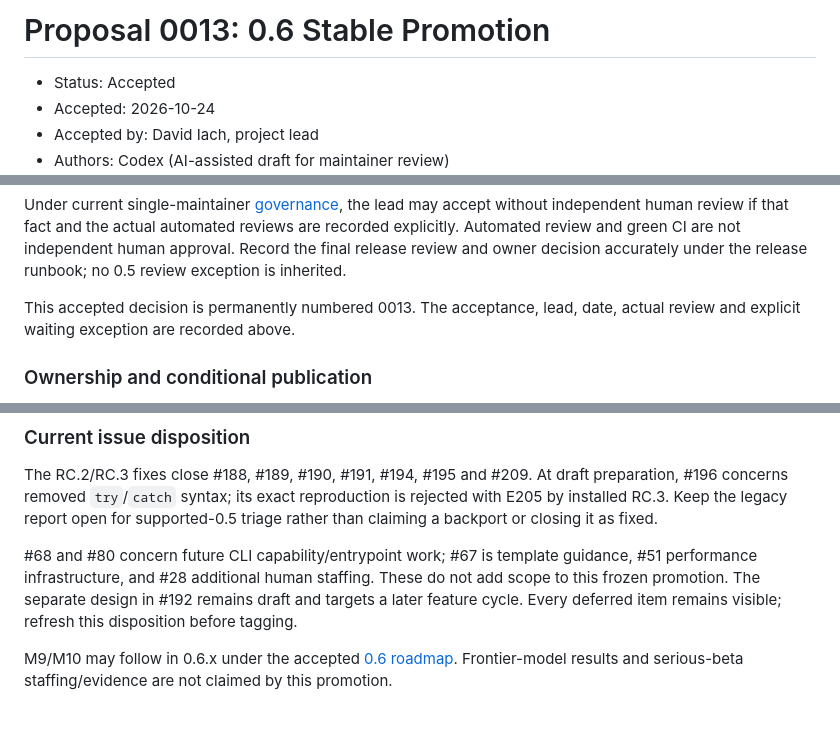
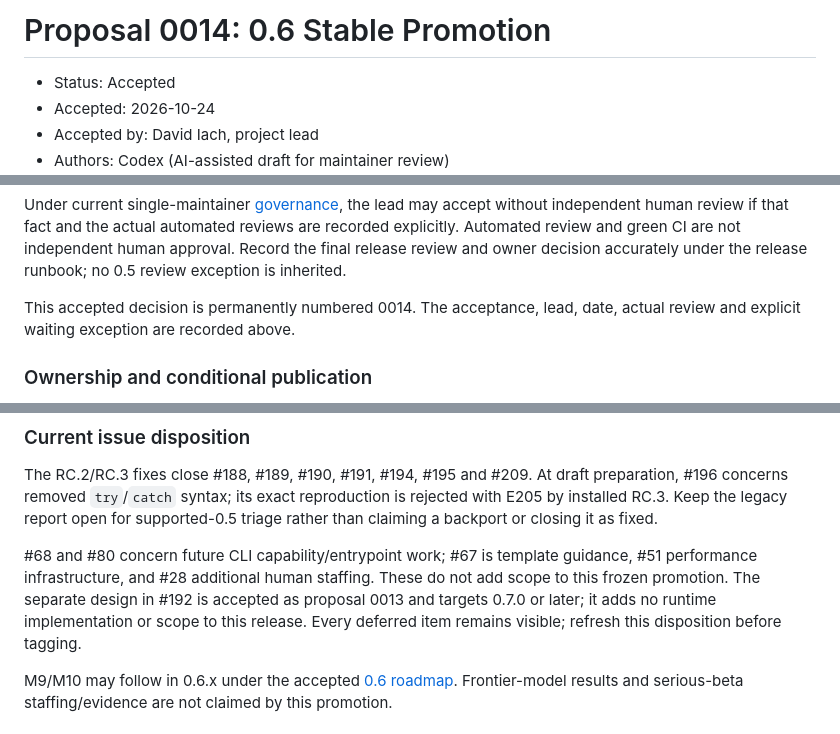
Before and after one commit to davidiach/geno-lang, a Markdown page: docs/proposals/0014-0.6-stable-promotion.md, 3 parts joined by grey strips. Rendered like a GitHub page.

Commit message:
docs(proposals): avoid accepted proposal numbering collision

```diff
--- a/docs/proposals/0013-0.6-stable-promotion.md
+++ b/docs/proposals/0014-0.6-stable-promotion.md
@@ -1,4 +1,4 @@
-# Proposal 0013: 0.6 Stable Promotion
+# Proposal 0014: 0.6 Stable Promotion
 
 - Status: Accepted
 - Accepted: 2026-10-24
@@ -94,7 +94,7 @@ reviews are recorded explicitly. Automated review and green CI are not
 independent human approval. Record the final release review and owner decision
 accurately under the release runbook; no 0.5 review exception is inherited.
 
-This accepted decision is permanently numbered 0013. The acceptance, lead,
+This accepted decision is permanently numbered 0014. The acceptance, lead,
 date, actual review and explicit waiting exception are recorded above.
 
 ### Ownership and conditional publication
@@ -224,7 +224,8 @@ backport or closing it as fixed.
 #68 and #80 concern future CLI capability/entrypoint work; #67 is template
 guidance, #51 performance infrastructure, and #28 additional human staffing.
 These do not add scope to this frozen promotion. The separate design in #192
-remains draft and targets a later feature cycle. Every deferred item remains
+is accepted as proposal 0013 and targets 0.7.0 or later; it adds no runtime
+implementation or scope to this release. Every deferred item remains
 visible; refresh this disposition before tagging.
 
 M9/M10 may follow in 0.6.x under the accepted
```
